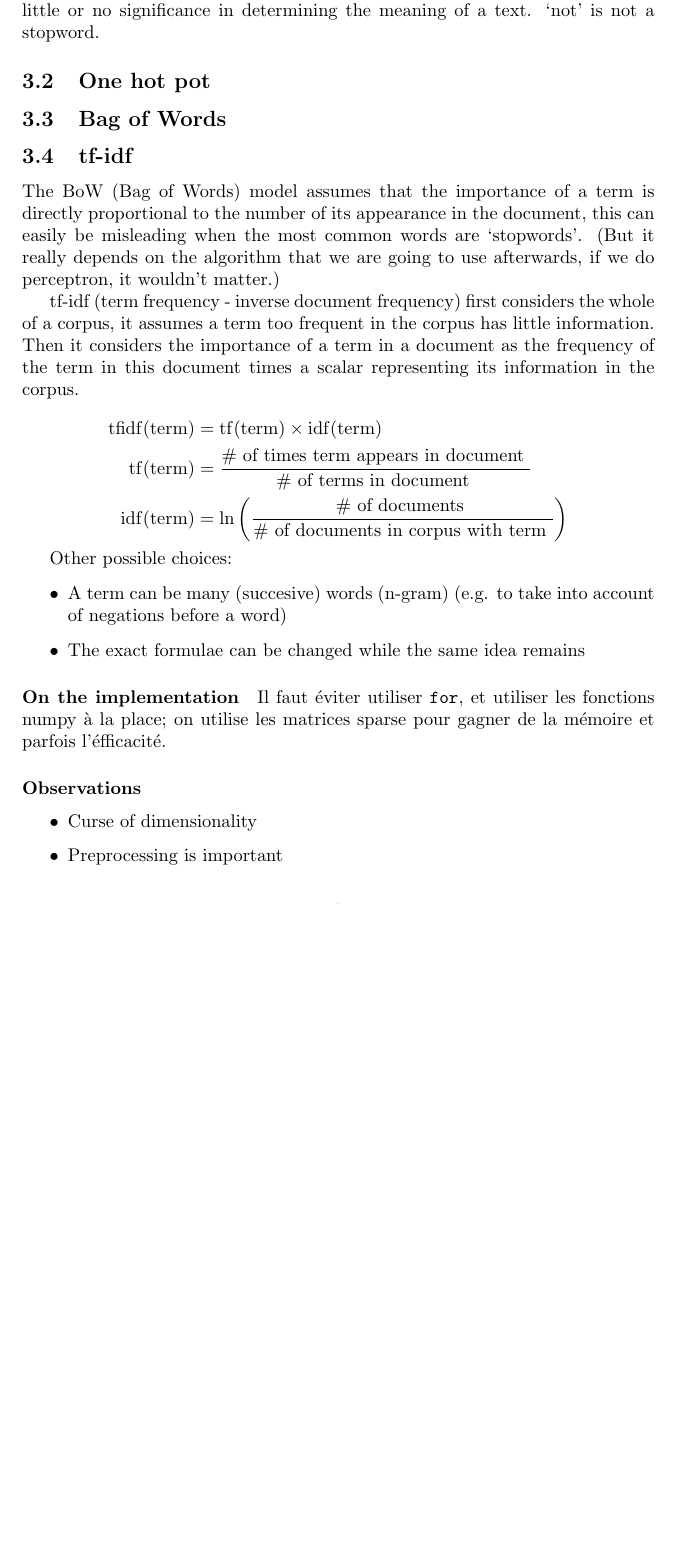
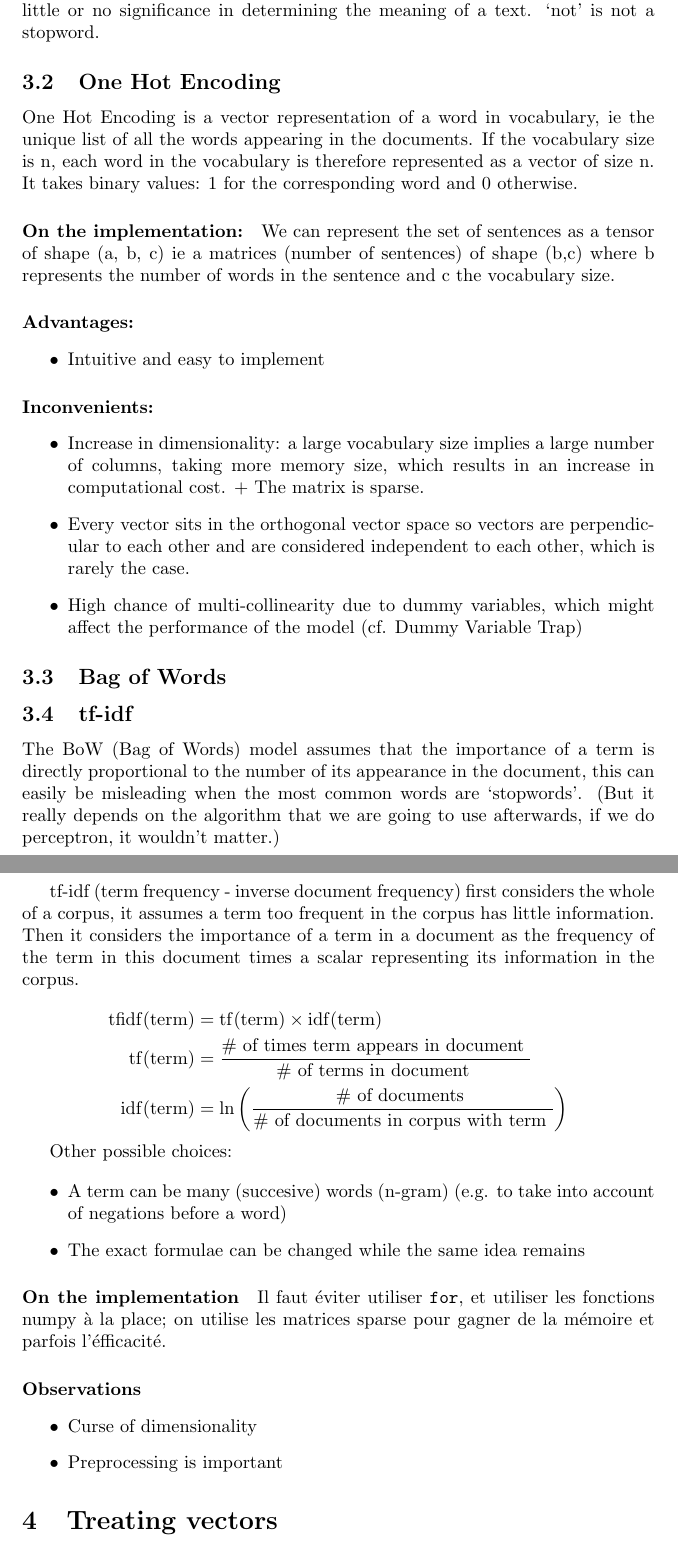
Before and after one commit to egretwAlker/ueprojet, a LaTeX document (rapport/rapport.tex): part of page 2 of 4 before the commit and two parts of pages 2 and 3 of 5 after it, the two joined at a grey line, cut so that both start at the same text, the shorter picture padded with empty space. Compiled offline with pdfLaTeX.

Commit message:
Update rapport.tex

```diff
--- a/rapport/rapport.tex
+++ b/rapport/rapport.tex
@@ -37,7 +37,28 @@
 Stopwords are commonly used words in a language that are considered to have little or no significance in determining the meaning of a text.
 `not' is not a stopword.
 
-\subsection{One hot pot}
+\subsection{One Hot Encoding}
+
+One Hot Encoding is a vector representation of a word in vocabulary, ie the unique list of all the words appearing in the documents.
+If the vocabulary size is n, each word in the vocabulary is therefore represented as a vector of size n. It takes binary values: 1 for the corresponding word and 0 otherwise.
+
+\paragraph{On the implementation:}
+
+We can represent the set of sentences as a tensor of shape (a, b, c) ie a matrices (number of sentences) of shape (b,c) where b represents the number of words in the sentence and c the vocabulary size.
+
+\paragraph{Advantages:}
+
+\begin{itemize}
+  \item Intuitive and easy to implement
+\end{itemize}
+
+\paragraph{Inconvenients:}
+
+\begin{itemize}
+  \item Increase in dimensionality: a large vocabulary size implies a large number of columns, taking more memory size, which results in an increase in computational cost. + The matrix is sparse.
+  \item Every vector sits in the orthogonal vector space so vectors are perpendicular to each other and are considered independent to each other, which is rarely the case.
+  \item High chance of multi-collinearity due to dummy variables, which might affect the performance of the model (cf. Dummy Variable Trap)
+\end{itemize}
 
 \subsection{Bag of Words}
 
```
